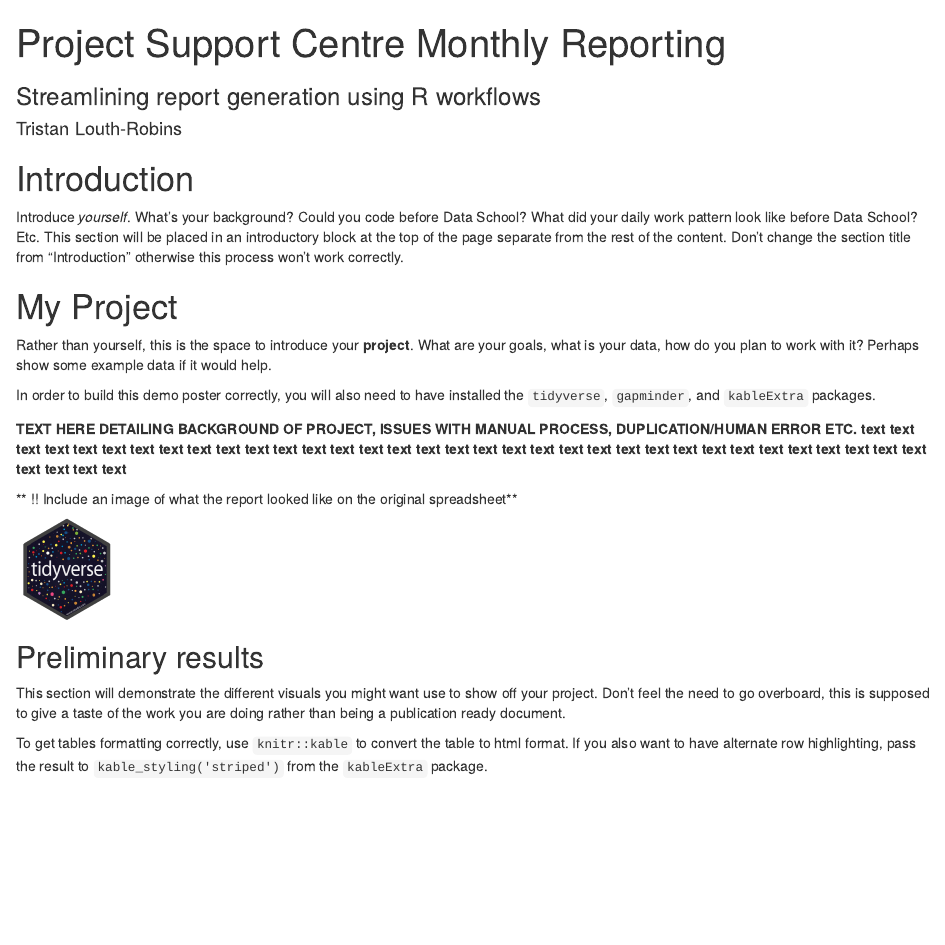
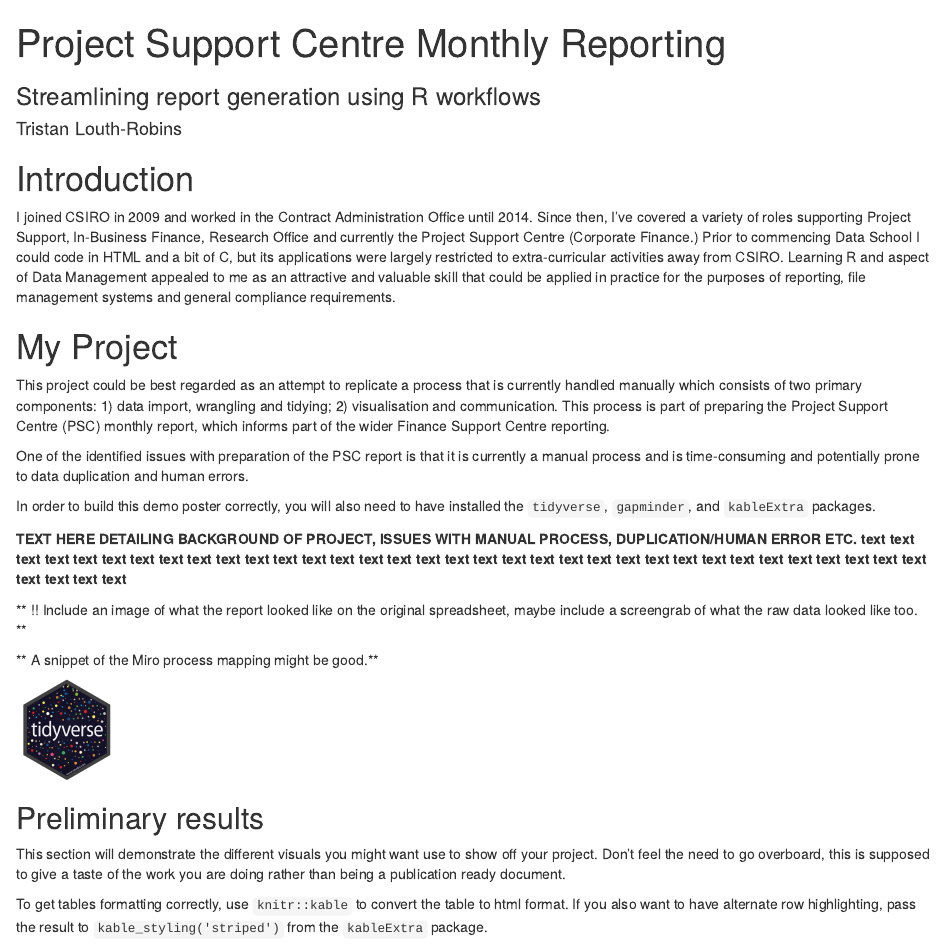
Before and after one commit to TristanLouthRobins/PSC_report_workflow, an R Markdown document (markdown/PSC_report.Rmd): the page in a window 1100 px wide, from its top. Rendered offline with R 4.5, knitr and Pandoc, with nearby package versions; drawn as R Markdown's standard HTML page in place of the format the file asks for.

Commit message:
Markdown 3.

```diff
--- a/markdown/PSC_report.Rmd
+++ b/markdown/PSC_report.Rmd
@@ -1,7 +1,7 @@
 ---
 title: Project Support Centre Monthly Reporting
 subtitle: Streamlining report generation using R workflows
-short_title: Project Support Centre Monthly Reporting
+short_title: PSC Reporting
 
 author:  Tristan Louth-Robins
 affiliation: CSIRO Finance
@@ -30,21 +30,24 @@ library(kableExtra)
 
 
 # Introduction
-Introduce *yourself*. What's your background? Could you code before Data School? What did your
-daily work pattern look like before Data School? Etc. This section will be placed in
-an introductory block at the top of the page separate from the rest of the content. Don't change the section title from "Introduction" otherwise this process won't work correctly.
+I joined CSIRO in 2009 and worked in the Contract Administration Office until 2014. Since then, I've covered a variety of roles supporting Project Support, In-Business Finance, Research Office and currently the Project Support Centre (Corporate Finance.) Prior to commencing Data School I could code in HTML and a bit of C, but its applications were largely restricted to extra-curricular activities away from CSIRO. Learning R and aspect of Data Management appealed to me as an attractive and valuable skill that could be applied in practice for the purposes of reporting, file management systems and general compliance requirements.
 
 # My Project
-Rather than yourself, this is the space to introduce your **project**. What are
-your goals, what is your data, how do you plan to work with it? Perhaps show some example data if
-it would help.
+
+This project could be best regarded as an attempt to replicate a process that is currently handled manually which consists of two primary components: 1) data import, wrangling and tidying; 2) visualisation and communication. This process is part of preparing the Project Support Centre (PSC) monthly report, which informs part of the wider Finance Support Centre reporting.
+
+One of the identified issues with preparation of the PSC report is that it is currently a manual process and is time-consuming and potentially prone to data duplication and human errors.
+
+
 
 In order to build this demo poster correctly, you will also need to have installed the `tidyverse`,
 `gapminder`, and `kableExtra` packages.
 
 **TEXT HERE DETAILING BACKGROUND OF PROJECT, ISSUES WITH MANUAL PROCESS, DUPLICATION/HUMAN ERROR ETC. text text text text text text text text text text text text text text text text text text text text text text text text text text text text text text text text text text text text text text**
 
-** !! Include an image of what the report looked like on the original spreadsheet**
+** !! Include an image of what the report looked like on the original spreadsheet, maybe include a screengrab of what the raw data looked like too. **
+
+** A snippet of the Miro process mapping might be good.**
 
 ![](resources/img/tidyverse.png){width=100px}
 
```
Also changed, not shown: markdown/PSC_report.html.
